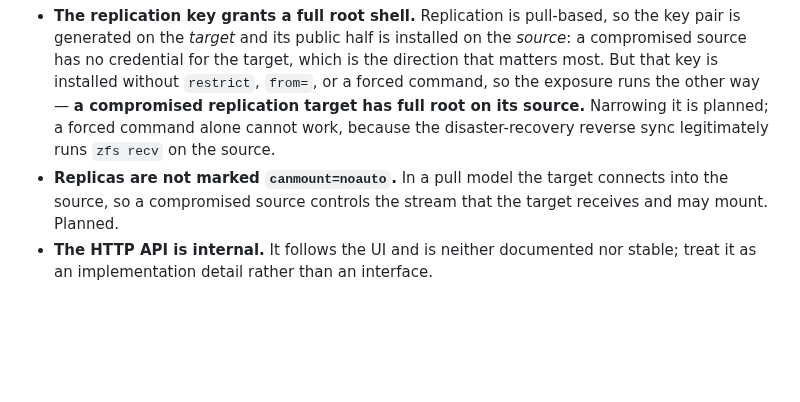
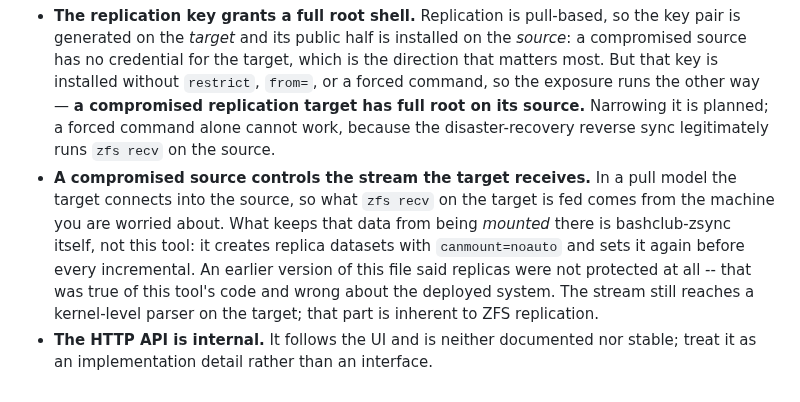
Before and after one commit to onlinecrash24/pve-zfs-tool, a Markdown page: SECURITY.md, the part around the change. GitHub-like rendering; blank space fills up the shorter version.

Commit message:
SECURITY.md: replicas are protected from mounting -- by zsync, not by us
The policy listed "replicas are not marked canmount=noauto" as a known,
accepted weakness. That was true of this tool's code and wrong about the
deployed system: bashclub-zsync, read verbatim, creates replica datasets with
canmount=noauto and sets it again before every incremental. A security
policy that overstates a weakness is only marginally better than one that
understates it -- both misdescribe the system.

Rewritten to say what is actually the case: the source controls the stream
the target receives, zsync keeps that data from being mounted, and the
stream reaching a kernel-level parser on the target is inherent to ZFS
replication. The earlier claim is named as an error rather than silently
replaced.

```diff
--- a/SECURITY.md
+++ b/SECURITY.md
@@ -97,8 +97,14 @@ Stated here rather than discovered later:
   — **a compromised replication target has full root on its source.**
   Narrowing it is planned; a forced command alone cannot work, because the
   disaster-recovery reverse sync legitimately runs `zfs recv` on the source.
-- **Replicas are not marked `canmount=noauto`.** In a pull model the target
-  connects into the source, so a compromised source controls the stream that
-  the target receives and may mount. Planned.
+- **A compromised source controls the stream the target receives.** In a
+  pull model the target connects into the source, so what `zfs recv` on the
+  target is fed comes from the machine you are worried about. What keeps
+  that data from being *mounted* there is bashclub-zsync itself, not this
+  tool: it creates replica datasets with `canmount=noauto` and sets it again
+  before every incremental. An earlier version of this file said replicas
+  were not protected at all -- that was true of this tool's code and wrong
+  about the deployed system. The stream still reaches a kernel-level parser
+  on the target; that part is inherent to ZFS replication.
 - **The HTTP API is internal.** It follows the UI and is neither documented nor
   stable; treat it as an implementation detail rather than an interface.
```
